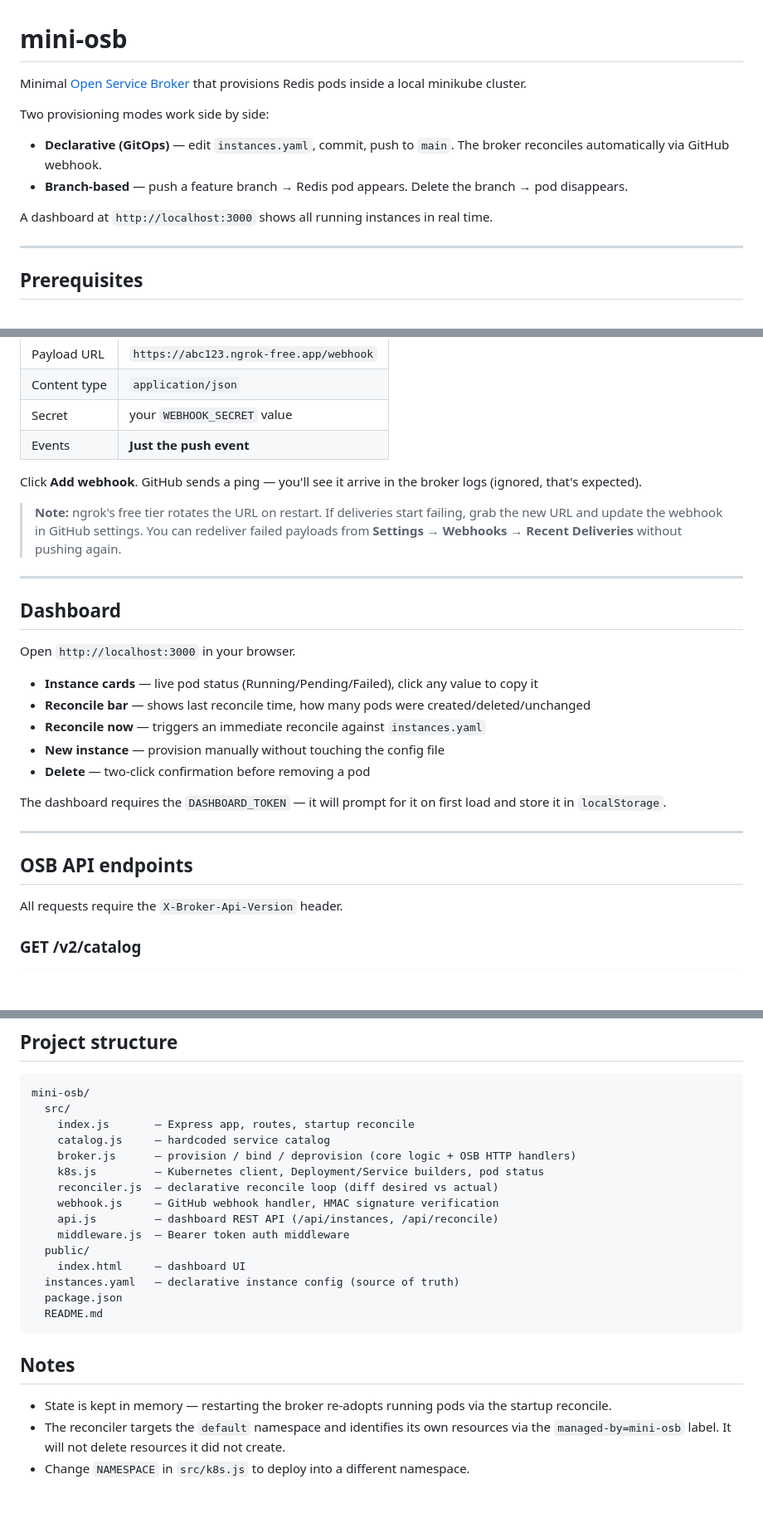
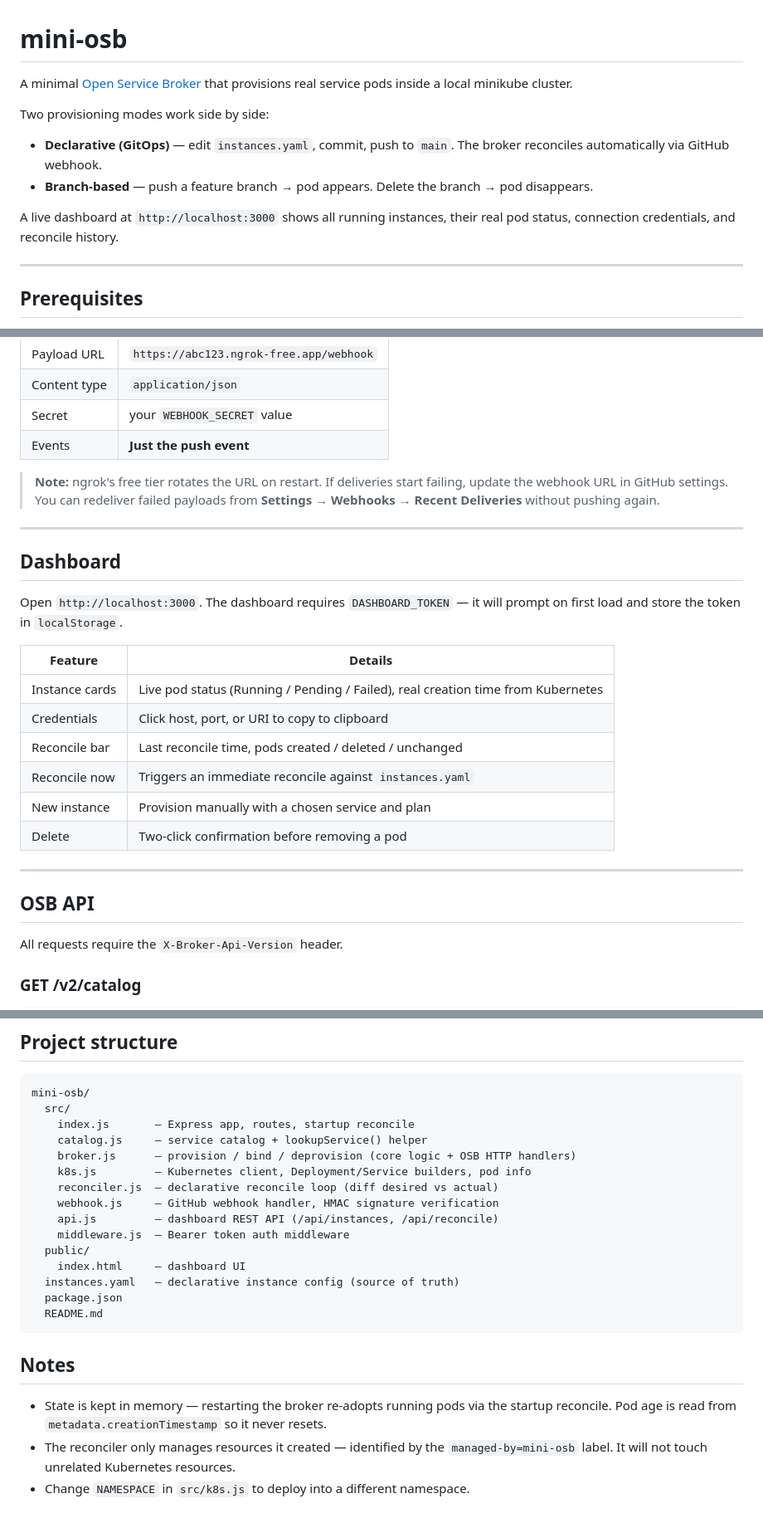
Before and after one commit to mohanadft/mini-osb, a Markdown page: README.md, 3 parts joined by grey strips. Shown at 83% size. Drawn GitHub-style; blank space fills up the shorter version.

```diff
--- a/README.md
+++ b/README.md
@@ -1,13 +1,13 @@
 # mini-osb
 
-Minimal [Open Service Broker](https://www.openservicebrokerapi.org/) that provisions Redis pods inside a local minikube cluster.
+A minimal [Open Service Broker](https://www.openservicebrokerapi.org/) that provisions real service pods inside a local minikube cluster.
 
 Two provisioning modes work side by side:
 
 - **Declarative (GitOps)** — edit `instances.yaml`, commit, push to `main`. The broker reconciles automatically via GitHub webhook.
-- **Branch-based** — push a feature branch → Redis pod appears. Delete the branch → pod disappears.
+- **Branch-based** — push a feature branch → pod appears. Delete the branch → pod disappears.
 
-A dashboard at `http://localhost:3000` shows all running instances in real time.
+A live dashboard at `http://localhost:3000` shows all running instances, their real pod status, connection credentials, and reconcile history.
 
 ---
 
@@ -111,27 +128,26 @@ Go to your repo → **Settings → Webhooks → Add webhook**:
 | Secret | your `WEBHOOK_SECRET` value |
 | Events | **Just the push event** |
 
-Click **Add webhook**. GitHub sends a ping — you'll see it arrive in the broker logs (ignored, that's expected).
-
-> **Note:** ngrok's free tier rotates the URL on restart. If deliveries start failing, grab the new URL and update the webhook in GitHub settings. You can redeliver failed payloads from **Settings → Webhooks → Recent Deliveries** without pushing again.
+> **Note:** ngrok's free tier rotates the URL on restart. If deliveries start failing, update the webhook URL in GitHub settings. You can redeliver failed payloads from **Settings → Webhooks → Recent Deliveries** without pushing again.
 
 ---
 
 ## Dashboard
 
-Open `http://localhost:3000` in your browser.
+Open `http://localhost:3000`. The dashboard requires `DASHBOARD_TOKEN` — it will prompt on first load and store the token in `localStorage`.
 
-- **Instance cards** — live pod status (Running/Pending/Failed), click any value to copy it
-- **Reconcile bar** — shows last reconcile time, how many pods were created/deleted/unchanged
-- **Reconcile now** — triggers an immediate reconcile against `instances.yaml`
-- **New instance** — provision manually without touching the config file
-- **Delete** — two-click confirmation before removing a pod
-
-The dashboard requires the `DASHBOARD_TOKEN` — it will prompt for it on first load and store it in `localStorage`.
+| Feature | Details |
+|---|---|
+| Instance cards | Live pod status (Running / Pending / Failed), real creation time from Kubernetes |
+| Credentials | Click host, port, or URI to copy to clipboard |
+| Reconcile bar | Last reconcile time, pods created / deleted / unchanged |
+| Reconcile now | Triggers an immediate reconcile against `instances.yaml` |
+| New instance | Provision manually with a chosen service and plan |
+| Delete | Two-click confirmation before removing a pod |
 
 ---
 
-## OSB API endpoints
+## OSB API
 
 All requests require the `X-Broker-Api-Version` header.
 
@@ -190,9 +206,9 @@ curl -s -X DELETE \
 mini-osb/
   src/
     index.js       — Express app, routes, startup reconcile
-    catalog.js     — hardcoded service catalog
+    catalog.js     — service catalog + lookupService() helper
     broker.js      — provision / bind / deprovision (core logic + OSB HTTP handlers)
-    k8s.js         — Kubernetes client, Deployment/Service builders, pod status
+    k8s.js         — Kubernetes client, Deployment/Service builders, pod info
     reconciler.js  — declarative reconcile loop (diff desired vs actual)
     webhook.js     — GitHub webhook handler, HMAC signature verification
     api.js         — dashboard REST API (/api/instances, /api/reconcile)
@@ -206,6 +222,6 @@ mini-osb/
 
 ## Notes
 
-- State is kept in memory — restarting the broker re-adopts running pods via the startup reconcile.
-- The reconciler targets the `default` namespace and identifies its own resources via the `managed-by=mini-osb` label. It will not delete resources it did not create.
+- State is kept in memory — restarting the broker re-adopts running pods via the startup reconcile. Pod age is read from `metadata.creationTimestamp` so it never resets.
+- The reconciler only manages resources it created — identified by the `managed-by=mini-osb` label. It will not touch unrelated Kubernetes resources.
 - Change `NAMESPACE` in `src/k8s.js` to deploy into a different namespace.
```
Also changed, not shown: other parts of README.md (+26 -9 lines).
